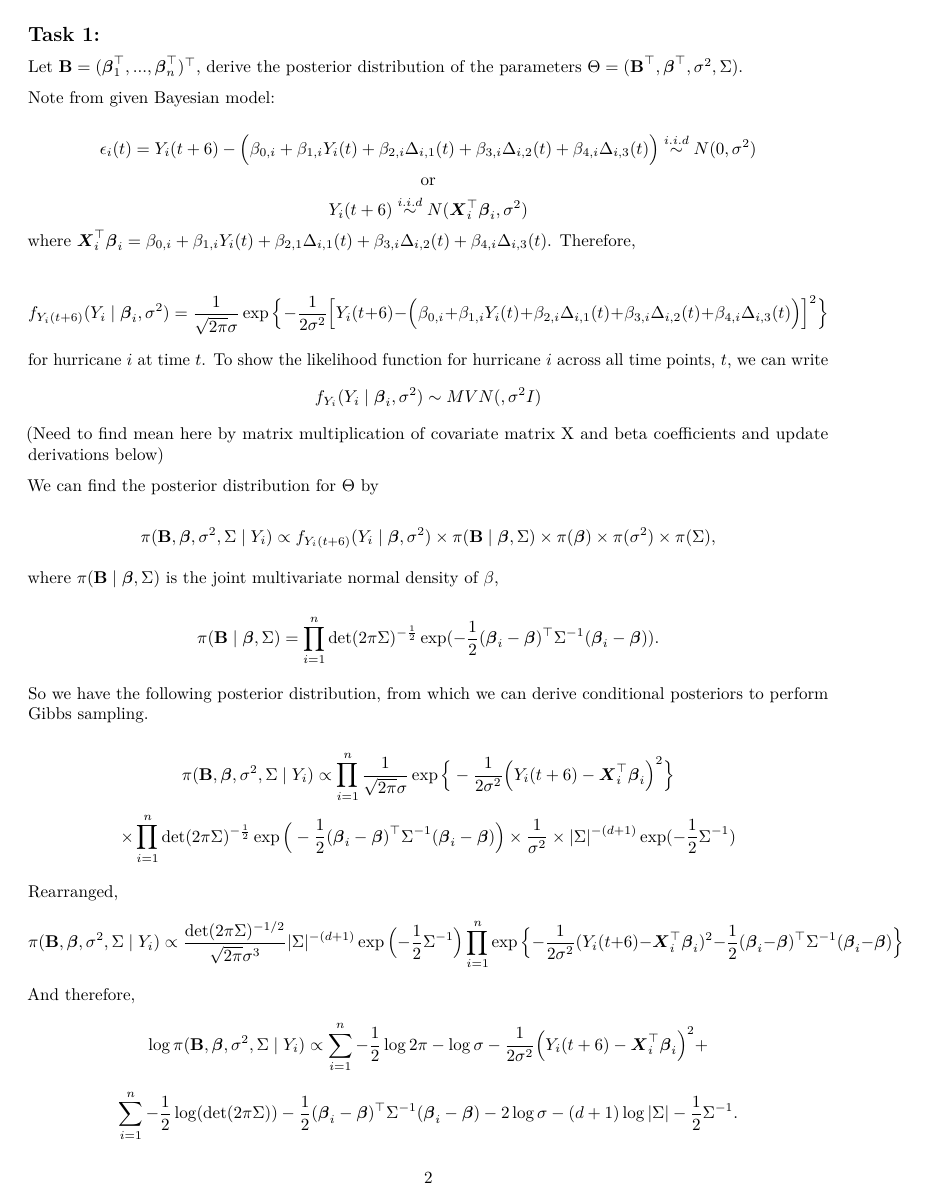
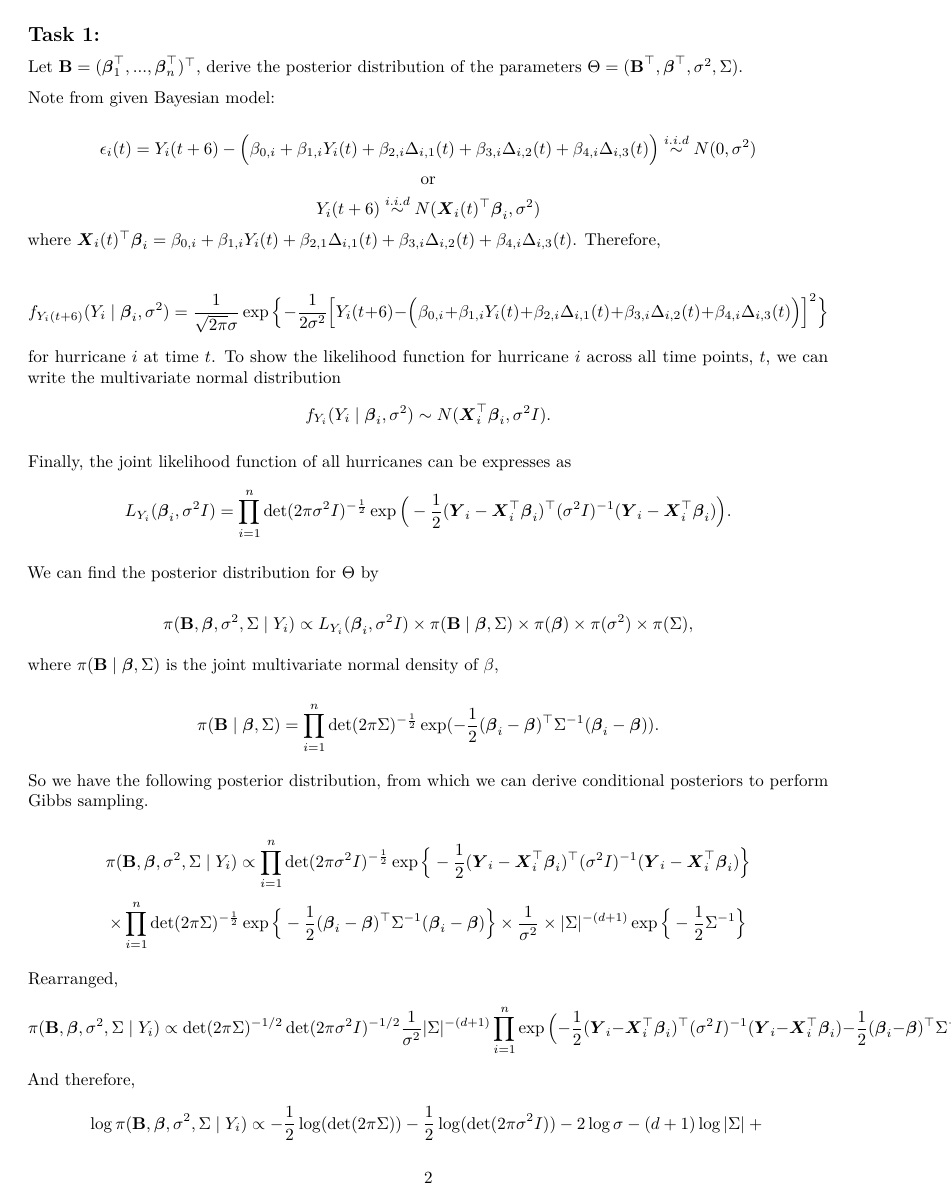
Before and after one commit to tucker-l-morgan/p8160_hurricane, an R Markdown document (posterior_distributions.Rmd): page 2 of 4. Rendered offline with R 4.5, knitr and Pandoc, then LaTeX, with nearby package versions.

Commit message:
found log distribution of new posterior

```diff
--- a/posterior_distributions.Rmd
+++ b/posterior_distributions.Rmd
@@ -40,17 +40,19 @@ Note from given Bayesian model:
 
 $$\epsilon_i(t) = Y_i(t+6) - \Big(\beta_{0,i} + \beta_{1,i}Y_i(t) + \beta_{2,i}\Delta_{i,1}(t) + \beta_{3,i}\Delta_{i,2}(t) + \beta_{4,i}\Delta_{i,3}(t)\Big) \stackrel{i.i.d}{\sim} N(0, \sigma^2)$$
 $$\text{or}$$
-$$Y_i(t+6) \stackrel{i.i.d}{\sim} N(\boldsymbol{X}_i^\top\boldsymbol{\beta}_i, \sigma^2)$$
-where $\boldsymbol{X}_i^\top\boldsymbol{\beta}_i = \beta_{0,i} + \beta_{1,i}Y_i(t) + \beta_{2,1}\Delta_{i,1}(t) + \beta_{3,i}\Delta_{i,2}(t) + \beta_{4,i}\Delta_{i,3}(t)$. Therefore,
+$$Y_i(t+6) \stackrel{i.i.d}{\sim} N(\boldsymbol{X}_i(t)^\top\boldsymbol{\beta}_i, \sigma^2)$$
+where $\boldsymbol{X}_i(t)^\top\boldsymbol{\beta}_i = \beta_{0,i} + \beta_{1,i}Y_i(t) + \beta_{2,1}\Delta_{i,1}(t) + \beta_{3,i}\Delta_{i,2}(t) + \beta_{4,i}\Delta_{i,3}(t)$. Therefore,
 
 $$f_{Y_i(t+6)}(Y_i \mid \boldsymbol{\beta}_i,  \sigma^2) = \frac{1}{\sqrt{2\pi}\sigma} \exp\Big\{-\frac{1}{2\sigma^2}\Big[Y_i(t+6) - \Big(\beta_{0,i} + \beta_{1,i}Y_i(t) + \beta_{2,i}\Delta_{i,1}(t) + \beta_{3,i}\Delta_{i,2}(t) + \beta_{4,i}\Delta_{i,3}(t)\Big)\Big]^2 \Big\}$$
-for hurricane $i$ at time $t$. To show the likelihood function for hurricane $i$ across all time points, $t$, we can write
-$$f_{Y_i}(Y_i \mid \boldsymbol{\beta}_i, \sigma^2) \sim MVN(, \sigma^2 I)$$
-(Need to find mean here by matrix multiplication of covariate matrix X and beta coefficients and update derivations below)
+for hurricane $i$ at time $t$. To show the likelihood function for hurricane $i$ across all time points, $t$, we can write the multivariate normal distribution
+$$f_{Y_i}(Y_i \mid \boldsymbol{\beta}_i, \sigma^2) \sim N(\boldsymbol{X}_i^\top\boldsymbol{\beta}_i, \sigma^2 I).$$
+
+Finally, the joint likelihood function of all hurricanes can be expresses as
+$$L_{Y_i}(\boldsymbol{\beta}_i,  \sigma^2 I) = \prod_{i=1}^n \det(2\pi\sigma^2 I)^{-\frac{1}{2}} \exp\Big(-\frac{1}{2}(\boldsymbol{Y}_i - \boldsymbol{X}_i^\top\boldsymbol{\beta}_i)^\top (\sigma^2 I)^{-1}(\boldsymbol{Y}_i - \boldsymbol{X}_i^\top\boldsymbol{\beta}_i)\Big).$$
 
 We can find the posterior distribution for $\Theta$ by
 
-$$\pi(\textbf{B}, \boldsymbol{\beta}, \sigma^2, \Sigma \mid Y_i) \propto f_{Y_i(t+6)}(Y_i \mid \boldsymbol{\beta},  \sigma^2) \times \pi(\textbf{B} \mid \boldsymbol{\beta}, \Sigma) \times \pi(\boldsymbol{\beta}) \times \pi(\sigma^2) \times \pi(\Sigma),$$
+$$\pi(\textbf{B}, \boldsymbol{\beta}, \sigma^2, \Sigma \mid Y_i) \propto L_{Y_i}(\boldsymbol{\beta}_i,  \sigma^2 I) \times \pi(\textbf{B} \mid \boldsymbol{\beta}, \Sigma) \times \pi(\boldsymbol{\beta}) \times \pi(\sigma^2) \times \pi(\Sigma),$$
 
 where $\pi(\textbf{B} \mid \boldsymbol{\beta},  \Sigma)$ is the joint multivariate normal density of $\beta$,
 
@@ -58,11 +60,10 @@ $$\pi(\textbf{B} \mid \boldsymbol{\beta},  \Sigma) = \prod_{i=1}^n \det(2\pi\Sig
 
 So we have the following posterior distribution, from which we can derive conditional posteriors to perform Gibbs sampling.
 
-$$\pi(\textbf{B}, \boldsymbol{\beta}, \sigma^2, \Sigma \mid Y_i) \propto \prod_{i=1}^n \frac{1}{\sqrt{2\pi}\sigma} \exp\Big\{-\frac{1}{2\sigma^2}\Big(Y_i(t+6) - \boldsymbol{X}_i^\top\boldsymbol{\beta}_i\Big)^2 \Big\}\\$$
-$$\times \prod_{i=1}^n \det(2\pi\Sigma)^{-\frac{1}{2}} \exp\Big(-\frac{1}{2}(\boldsymbol{\beta}_i - \boldsymbol{\beta})^\top \Sigma^{-1}(\boldsymbol{\beta}_i - \boldsymbol{\beta})\Big) \times \frac{1}{\sigma^2} \times |\Sigma|^{-(d+1)} \exp(-\frac{1}{2}\Sigma^{-1})$$
+$$\pi(\textbf{B}, \boldsymbol{\beta}, \sigma^2, \Sigma \mid Y_i) \propto \prod_{i=1}^n \det(2\pi\sigma^2 I)^{-\frac{1}{2}} \exp\Big\{-\frac{1}{2}(\boldsymbol{Y}_i - \boldsymbol{X}_i^\top\boldsymbol{\beta}_i)^\top (\sigma^2 I)^{-1}(\boldsymbol{Y}_i - \boldsymbol{X}_i^\top\boldsymbol{\beta}_i)\Big\}\\$$
+$$\times \prod_{i=1}^n \det(2\pi\Sigma)^{-\frac{1}{2}} \exp\Big\{-\frac{1}{2}(\boldsymbol{\beta}_i - \boldsymbol{\beta})^\top \Sigma^{-1}(\boldsymbol{\beta}_i - \boldsymbol{\beta})\Big\} \times \frac{1}{\sigma^2} \times |\Sigma|^{-(d+1)} \exp\Big\{-\frac{1}{2}\Sigma^{-1}\Big\}$$
 
 Rearranged,
-$$\pi(\textbf{B}, \boldsymbol{\beta}, \sigma^2, \Sigma \mid Y_i) \propto \frac{\det(2\pi\Sigma)^{-1/2}}{\sqrt{2\pi}\sigma^3} | \Sigma |^{-(d + 1)}\exp\Big(-\frac{1}{2}\Sigma^{-1}\Big) \prod_{i=1}^n \exp\Big\{-\frac{1}{2\sigma^2}(Y_i(t+6) - \boldsymbol{X}_i^\top\boldsymbol{\beta}_i)^2 - \frac{1}{2}(\boldsymbol{\beta}_i - \boldsymbol{\beta})^\top\Sigma^{-1}(\boldsymbol{\beta}_i - \boldsymbol{\beta})\Big\}$$
+$$\pi(\textbf{B}, \boldsymbol{\beta}, \sigma^2, \Sigma \mid Y_i) \propto \det(2\pi\Sigma)^{-1/2} \det(2\pi\sigma^2 I)^{-1/2} \frac{1}{\sigma^2} | \Sigma |^{-(d + 1)} \prod_{i=1}^n \exp\Big(-\frac{1}{2}(\boldsymbol{Y}_i - \boldsymbol{X}_i^\top\boldsymbol{\beta}_i)^\top (\sigma^2 I)^{-1}(\boldsymbol{Y}_i - \boldsymbol{X}_i^\top\boldsymbol{\beta}_i) - \frac{1}{2}(\boldsymbol{\beta}_i - \boldsymbol{\beta})^\top\Sigma^{-1}(\boldsymbol{\beta}_i - \boldsymbol{\beta})\Big\}$$
 And therefore,
-$$\log{\pi(\textbf{B}, \boldsymbol{\beta}, \sigma^2, \Sigma \mid Y_i)} \propto \sum_{i=1}^n -\frac{1}{2}\log2\pi - \log \sigma - \frac{1}{2\sigma^2}\Big(Y_i(t + 6) - \boldsymbol{X}_i^\top\boldsymbol{\beta}_i \Big)^2 +$$
-$$\sum_{i=1}^n -\frac{1}{2}\log(\det(2\pi\Sigma)) - \frac{1}{2}(\boldsymbol{\beta}_i - \boldsymbol{\beta})^\top \Sigma^{-1}(\boldsymbol{\beta}_i - \boldsymbol{\beta}) - 2\log\sigma - (d+1)\log|\Sigma| - \frac{1}{2}\Sigma^{-1}.$$
+$$\log{\pi(\textbf{B}, \boldsymbol{\beta}, \sigma^2, \Sigma \mid Y_i)} \propto -\frac{1}{2}\log(\det(2\pi\Sigma)) -\frac{1}{2}\log(\det(2\pi\sigma^2 I)) - 2 \log\sigma - (d+1)\log|\Sigma| +\\$$
```
Also changed, not shown: posterior_distributions.pdf, posterior_distributions.Rmd (2 more changed lines).
